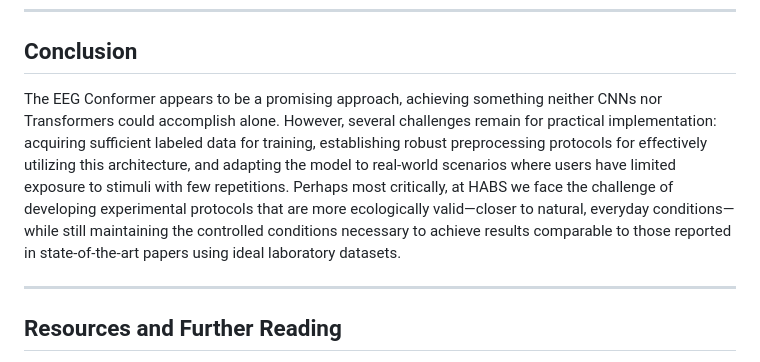
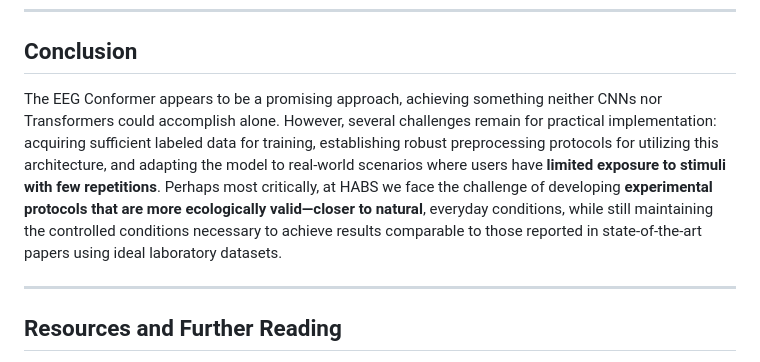
Before and after one commit to HABS-BRAIN/ai-driller, a Markdown page: articles/eeg-conformer.md, the part around one of its changes. GitHub-like rendering.

```diff
--- a/articles/eeg-conformer.md
+++ b/articles/eeg-conformer.md
@@ -154,7 +154,7 @@ No method is perfect, and the EEG Conformer has its challenges:
 
 ## Conclusion
 
-The EEG Conformer appears to be a promising approach, achieving something neither CNNs nor Transformers could accomplish alone. However, several challenges remain for practical implementation: acquiring sufficient labeled data for training, establishing robust preprocessing protocols for effectively utilizing this architecture, and adapting the model to real-world scenarios where users have limited exposure to stimuli with few repetitions. Perhaps most critically, at HABS we face the challenge of developing experimental protocols that are more ecologically valid—closer to natural, everyday conditions—while still maintaining the controlled conditions necessary to achieve results comparable to those reported in state-of-the-art papers using ideal laboratory datasets.
+The EEG Conformer appears to be a promising approach, achieving something neither CNNs nor Transformers could accomplish alone. However, several challenges remain for practical implementation: acquiring sufficient labeled data for training, establishing robust preprocessing protocols for utilizing this architecture, and adapting the model to real-world scenarios where users have **limited exposure to stimuli with few repetitions**. Perhaps most critically, at HABS we face the challenge of developing **experimental protocols that are more ecologically valid—closer to natural**, everyday conditions, while still maintaining the controlled conditions necessary to achieve results comparable to those reported in state-of-the-art papers using ideal laboratory datasets.
 
 ---
 
```
Also changed, not shown: other parts of articles/eeg-conformer.md (+1 -1 lines).
